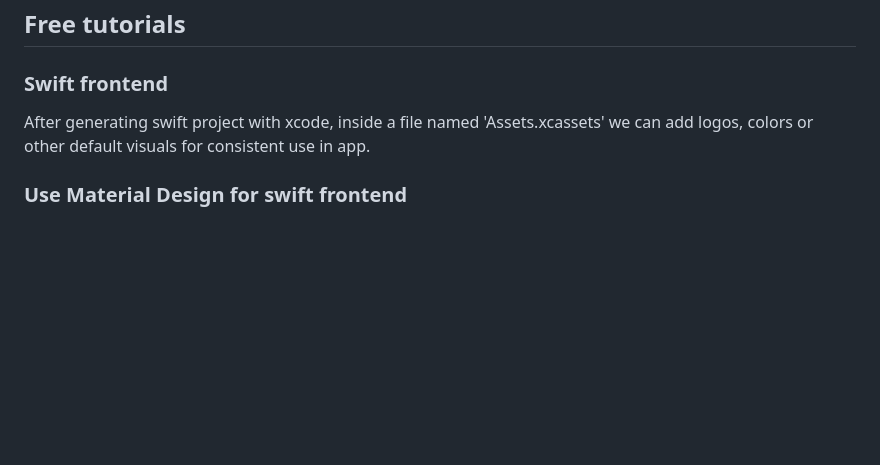
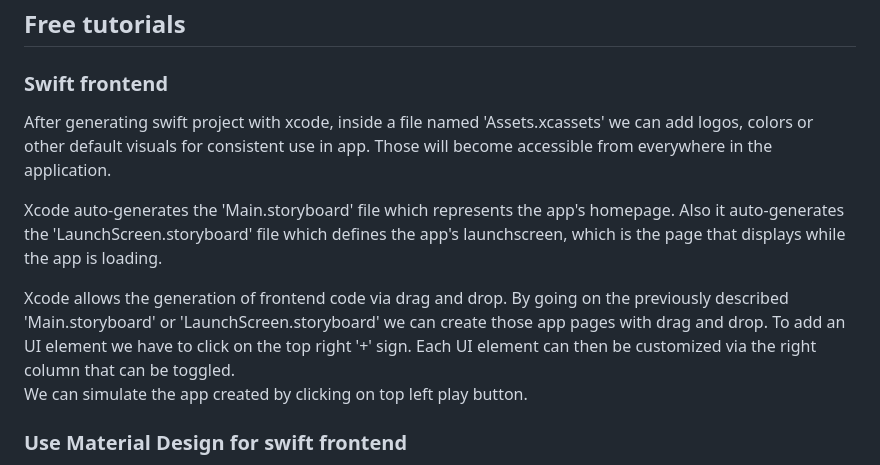
Before and after one commit to artainmo/web-development, a Markdown page: mobile/swift/README.md, the part around the change. Drawn GitHub-style; blank space fills up the shorter version.

```diff
--- a/mobile/swift/README.md
+++ b/mobile/swift/README.md
@@ -321,7 +321,14 @@ Classes are **reference types**. Unlike 'value types', 'reference types' are not
 
 ## Free tutorials
 ### Swift frontend
-After generating swift project with xcode, inside a file named 'Assets.xcassets' we can add logos, colors or other default visuals for consistent use in app.
+After generating swift project with xcode, inside a file named 'Assets.xcassets' we can add logos, colors or other default visuals for consistent use in app. Those will become accessible from everywhere in the application.
+
+Xcode auto-generates the 'Main.storyboard' file which represents the app's homepage. Also it auto-generates the 'LaunchScreen.storyboard' file which defines the app's launchscreen, which is the page that displays while the app is loading.
+
+Xcode allows the generation of frontend code via drag and drop. By going on the previously described 'Main.storyboard' or 'LaunchScreen.storyboard' we can create those app pages with drag and drop. To add an UI element we have to click on the top right '+' sign. Each UI element can then be customized via the right column that can be toggled.<br>
+We can simulate the app created by clicking on top left play button.
+
+
 
 ### Use Material Design for swift frontend
 Material Design is a frontend library developed by google and available for a ton of different programming languages. Here lies the [documentation](https://m2.material.io/develop/ios) for ios and thus swift.<br>
```
